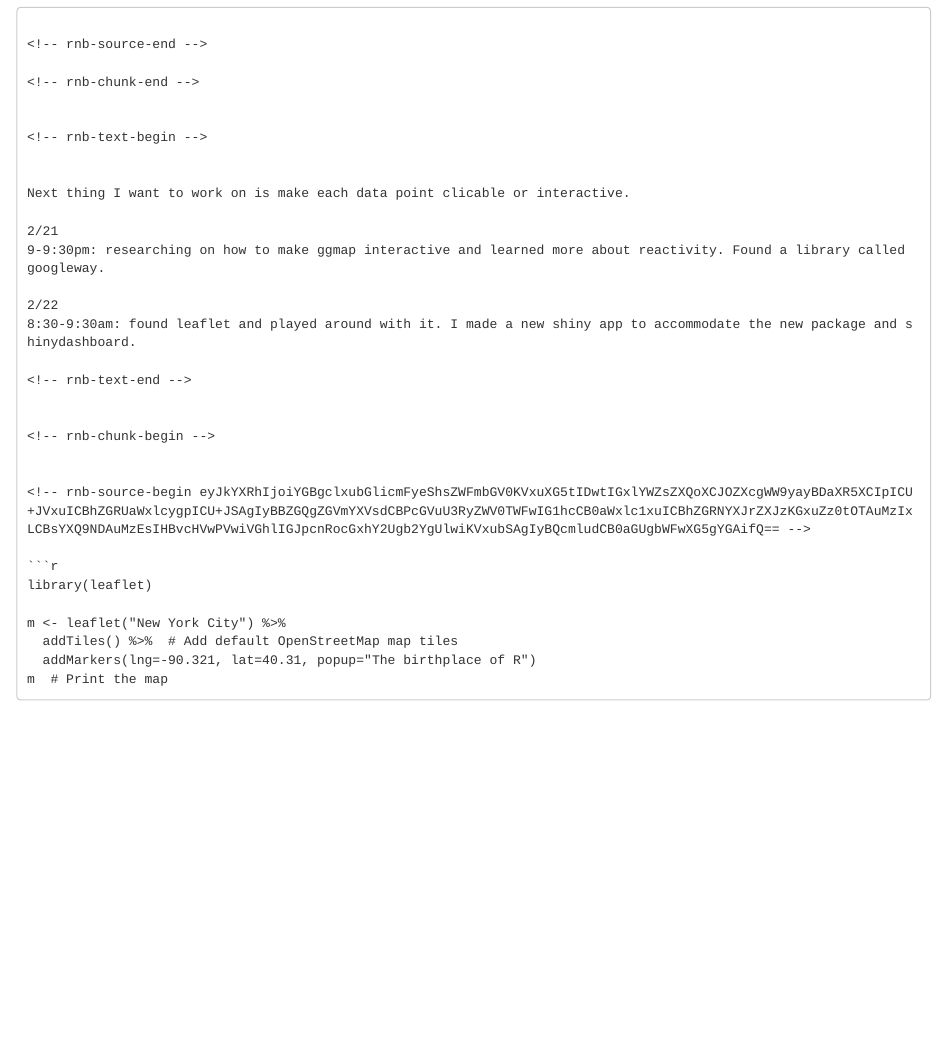
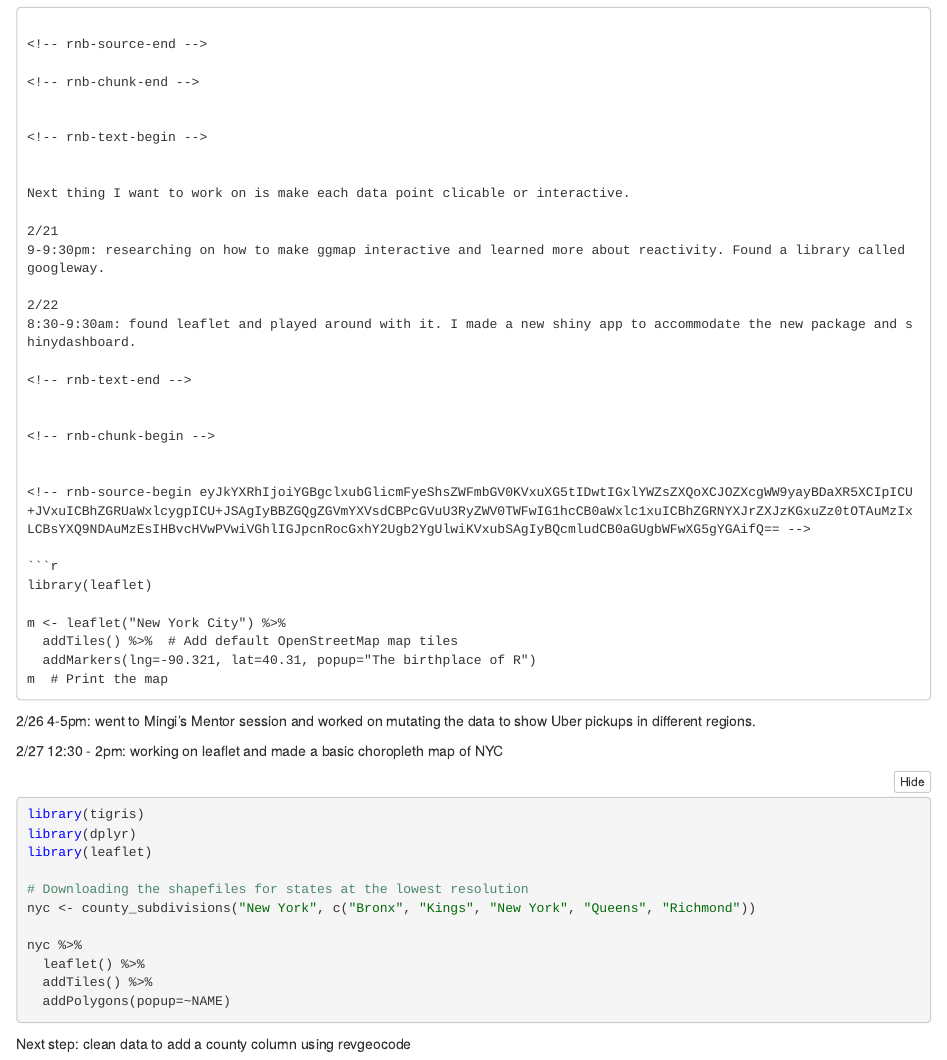
Before and after one commit to OliverGuo/Individual_Project, an R Markdown document (project/project documentation.Rmd): the page in a window 1100 px wide, from 6190 px down. The pictures show the output file project/project documentation.nb.html that the author committed with the source, opened offline.

Commit message:
Project update

````diff
--- a/project/project documentation.Rmd
+++ b/project/project documentation.Rmd
@@ -123,3 +123,22 @@ m <- leaflet("New York City") %>%
   addMarkers(lng=-90.321, lat=40.31, popup="The birthplace of R")
 m  # Print the map
 ```
+2/26
+4-5pm: went to Mingi's Mentor session and worked on mutating the data to show Uber pickups in different regions.
+
+2/27
+12:30 - 2pm: working on leaflet and made a basic choropleth map of NYC
+```{r}
+library(tigris)
+library(dplyr)
+library(leaflet)
+
+# Downloading the shapefiles for states at the lowest resolution
+nyc <- county_subdivisions("New York", c("Bronx", "Kings", "New York", "Queens", "Richmond"))
+
+nyc %>%
+  leaflet() %>%
+  addTiles() %>%
+  addPolygons(popup=~NAME)
+```
+Next step: clean data to add a county column using revgeocode
````
Also changed, not shown: project/Arrange data.R (added, +11 -0 lines), project/Shiny app/app.R (+10 -3 lines), project/.RData, project/project documentation.nb.html, 2 other files.
